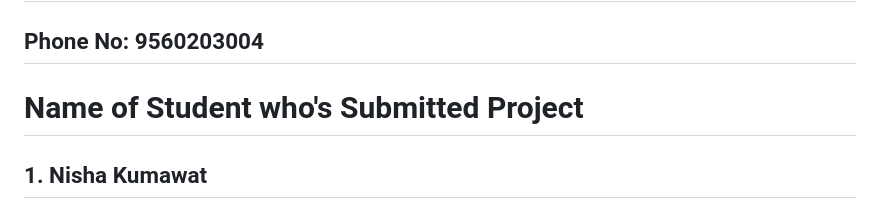
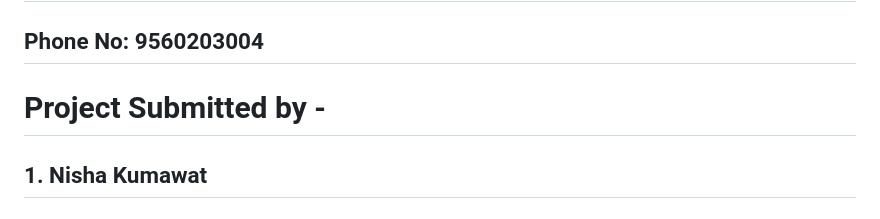
Before and after one commit to ErShubham2908/JNU_BCA_Html, a Markdown page: Readme.md, the part around the change. Rendered like a GitHub page.

Commit message:
Student name

```diff
--- a/Readme.md
+++ b/Readme.md
@@ -359,7 +359,7 @@ The CSS box model is a fundamental concept in web design that defines how elemen
 ## Phone No: 9560203004
 
 
-# Name of Student who's Submitted Project
+# Project Submitted by -
 ## 1. Nisha Kumawat
 ## 2. Yogesh Kumawat
 ## 3. Asmyl Choudhary
```
